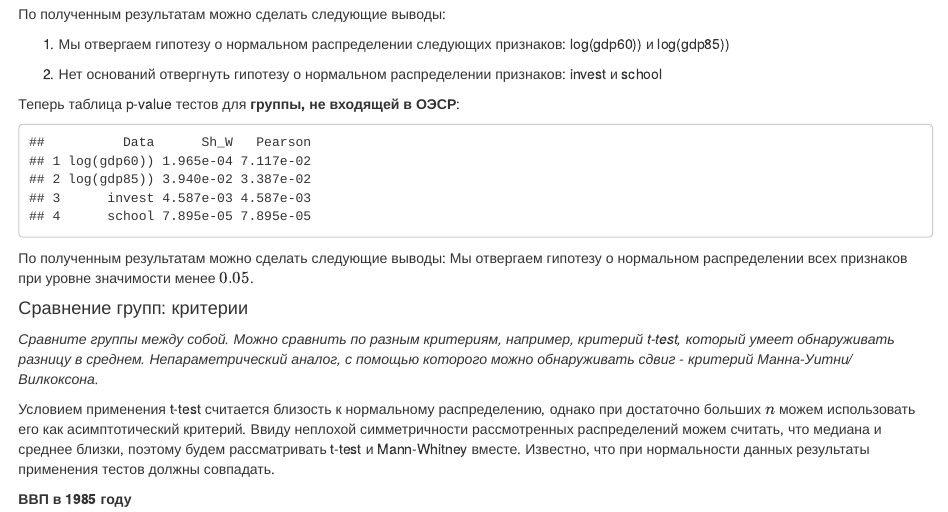
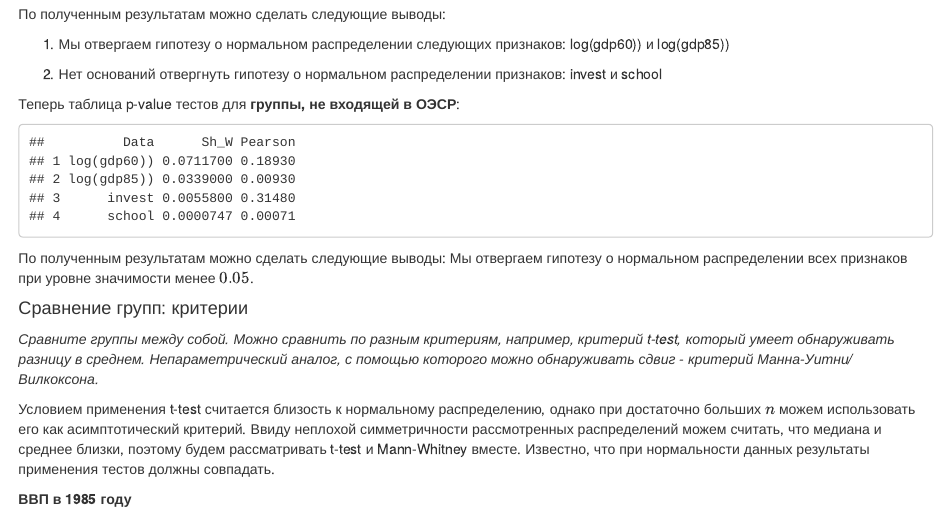
Before and after one commit to Kapatsa/stats_project, an R Markdown document (Первичный анализ данных.Rmd): the page in a window 1100 px wide, from 12870 px down. Rendered offline with R 4.5, knitr and Pandoc, with nearby package versions.

Commit message:
table change

````diff
--- a/Первичный анализ данных.Rmd
+++ b/Первичный анализ данных.Rmd
@@ -399,8 +399,8 @@ table_p
 ```{r, echo = FALSE}
 
 table_pp <- data.frame(Data = c("log(gdp60))", "log(gdp85))","invest", "school"),
-                      Sh_W = c(0.0001965, 0.0394 , 0.004587,0.00007895  ),
-                      Pearson = c(0.07117, 0.03387 ,0.004587 ,7.895e-05 )
+                      Sh_W = c(0.07117, 0.0339 , 0.00558,0.0000747  ),
+                      Pearson = c(0.1893, 0.0093 ,0.3148 ,0.00071 )
 )
 
 table_pp
````
Also changed, not shown: Первичный-анализ-данных.html (added).
